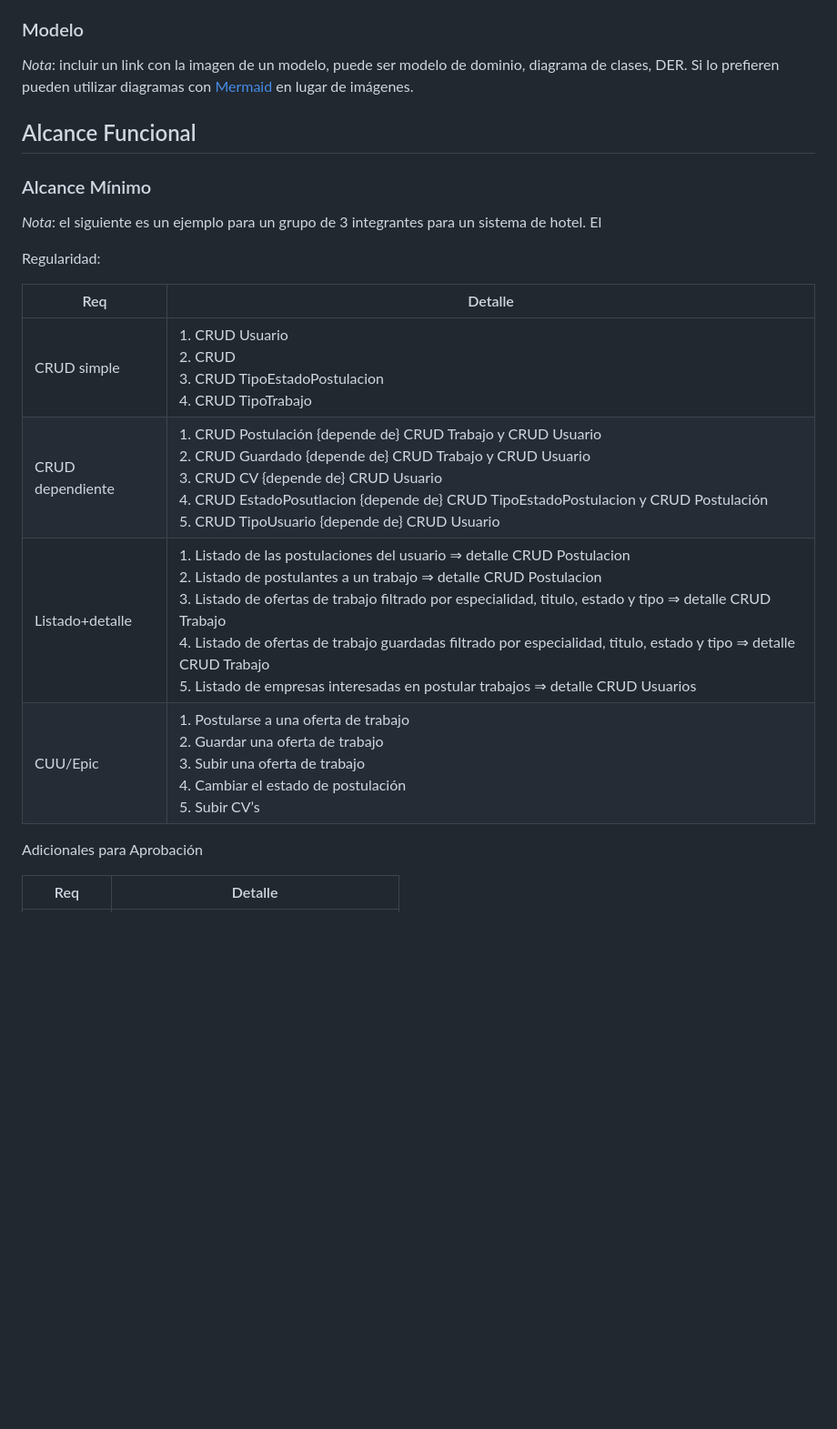
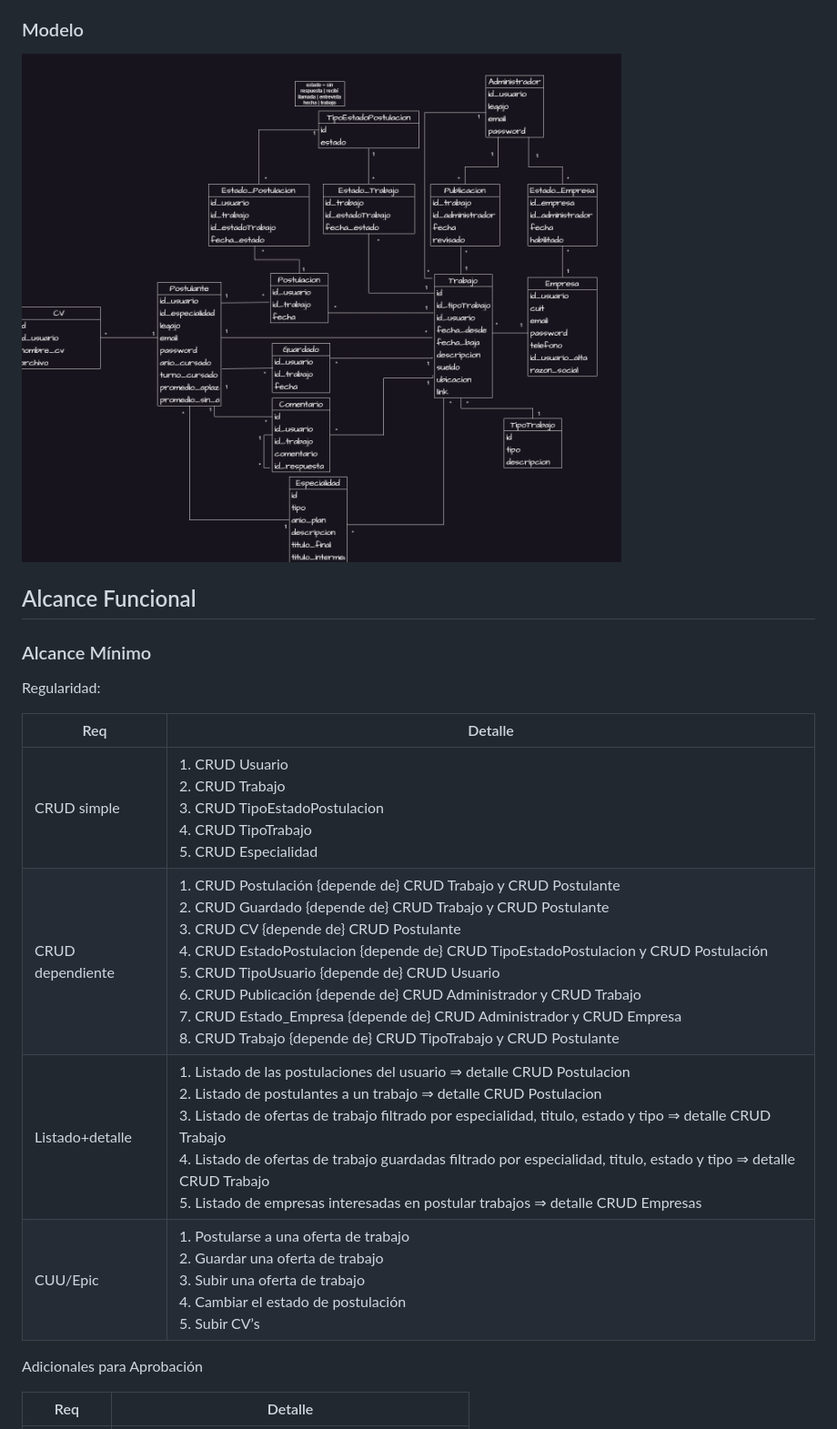
Before and after one commit to utnfrrodsw/tp, a Markdown page: proposal.md, the part around one of its changes. Shown at 91% size. Drawn GitHub-style; pictures changed too: images/DB_ModeloRelacional.png (added); blank space fills up the shorter version.

Commit message:
Agregando DB y modificando el alcance funcional

```diff
--- a/proposal.md
+++ b/proposal.md
@@ -21,23 +21,24 @@
 La aplicación de bolsa de trabajo busca solucionar los problemas de diseño desactualizado, falta de funcionalidades y dificultad de navegación en la bolsa de trabajo actual de la facultad. La idea es rediseñar el frontend con enfoque en dispositivos móviles y accesibilidad, y ampliar las funciones existentes. Los usuarios podrán postularse a trabajos, subir sus propias ofertas, gestionar el estado de sus postulaciones y tener un historial detallado. Las empresas podrán publicar ofertas, ver candidatos y sus CVs, y los administradores tendrán control sobre los trabajos publicados.
 
 ### Modelo
+![Modelo relacional de la base de datos](./images/DB_ModeloRelacional.png)
 
-*Nota*: incluir un link con la imagen de un modelo, puede ser modelo de dominio, diagrama de clases, DER. Si lo prefieren pueden utilizar diagramas con [Mermaid](https://mermaid.js.org/) en lugar de imágenes.
 
 ## Alcance Funcional
 
 ### Alcance Mínimo
 
-*Nota*: el siguiente es un ejemplo para un grupo de 3 integrantes para un sistema de hotel. El
+
 
 Regularidad:
 
 | Req | Detalle |
 | --- | --- |
-| CRUD simple | 1. CRUD Usuario <br> 2. CRUD <br>3. CRUD TipoEstadoPostulacion<br>4. CRUD TipoTrabajo |
-| CRUD dependiente | 1. CRUD Postulación  {depende de} CRUD Trabajo y CRUD Usuario <br>2. CRUD Guardado {depende de} CRUD Trabajo y CRUD Usuario <br> 3. CRUD CV {depende de} CRUD Usuario <br>4. CRUD EstadoPosutlacion {depende de}  CRUD TipoEstadoPostulacion y CRUD Postulación <br> 5. CRUD TipoUsuario {depende de} CRUD Usuario  |
-| Listado+detalle | 1. Listado de las postulaciones del usuario ⇒ detalle CRUD Postulacion  <br> 2. Listado de postulantes a un trabajo ⇒ detalle CRUD Postulacion <br>3. Listado de ofertas de trabajo filtrado por especialidad, titulo, estado y tipo ⇒ detalle CRUD Trabajo<br>4. Listado de ofertas de trabajo guardadas filtrado por especialidad, titulo, estado y tipo ⇒ detalle CRUD Trabajo <br> 5. Listado de empresas interesadas en postular trabajos ⇒ detalle CRUD Usuarios |
+| CRUD simple | 1. CRUD Usuario <br> 2. CRUD Trabajo<br>3. CRUD TipoEstadoPostulacion<br>4. CRUD TipoTrabajo <br>5. CRUD Especialidad |
+| CRUD dependiente |1. CRUD Postulación {depende de} CRUD Trabajo y CRUD Postulante <br> 2. CRUD Guardado {depende de} CRUD Trabajo y CRUD Postulante <br> 3. CRUD CV {depende de} CRUD Postulante<br> 4. CRUD EstadoPostulacion {depende de}  CRUD TipoEstadoPostulacion y CRUD Postulación <br> 5. CRUD TipoUsuario {depende de} CRUD Usuario <br> 6. CRUD Publicación {depende de} CRUD Administrador y CRUD Trabajo <br> 7. CRUD Estado_Empresa {depende de} CRUD Administrador y CRUD Empresa <br> 8. CRUD Trabajo {depende de} CRUD TipoTrabajo y CRUD Postulante | CRUD Empresa | CRUD Administrador |
+| Listado+detalle | 1. Listado de las postulaciones del usuario ⇒ detalle CRUD Postulacion <br>2. Listado de postulantes a un trabajo ⇒ detalle CRUD Postulacion <br>3. Listado de ofertas de trabajo filtrado por especialidad, titulo, estado y tipo ⇒ detalle CRUD Trabajo <br>4. Listado de ofertas de trabajo guardadas filtrado por especialidad, titulo, estado y tipo ⇒ detalle CRUD Trabajo <br>5. Listado de empresas interesadas en postular trabajos ⇒ detalle CRUD Empresas |
 | CUU/Epic | 1. Postularse a una oferta de trabajo <br>2. Guardar una oferta de trabajo <br>3. Subir una oferta de trabajo<br>4. Cambiar el estado de postulación<br>5. Subir CV’s |
+
 
 Adicionales para Aprobación
 
```
Also changed, not shown: other parts of proposal.md (+2 -2 lines).
